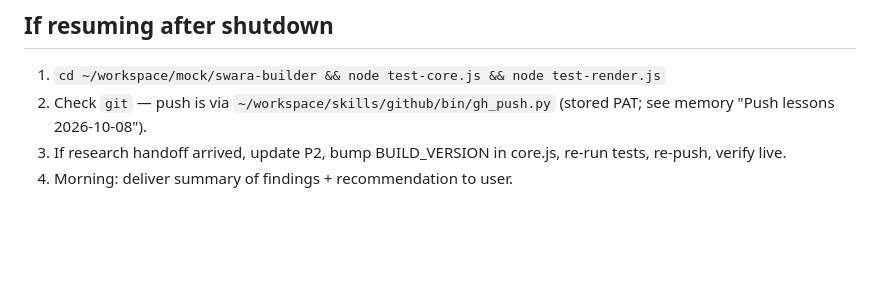
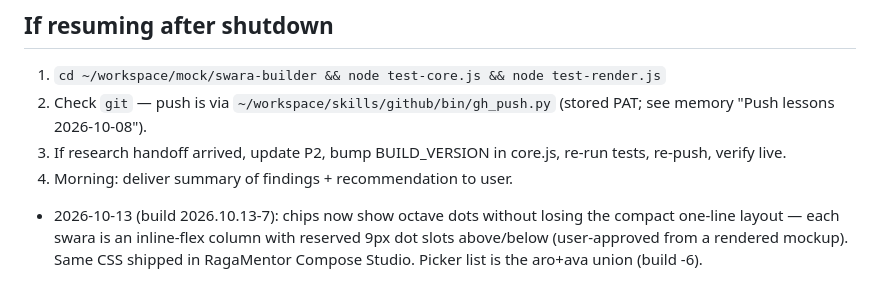
Before and after one commit to shahz-bot1/mock, a Markdown page: swara-builder/PROGRESS.md, the part around the change. GitHub-like rendering; blank space fills up the shorter version.

Commit message:
Chips show octave dots in reserved slots, compact layout kept (build 2026.10.13-7)

```diff
--- a/swara-builder/PROGRESS.md
+++ b/swara-builder/PROGRESS.md
@@ -154,3 +154,5 @@ Adi tala only for now.
 3. If research handoff arrived, update P2, bump BUILD_VERSION in core.js,
    re-run tests, re-push, verify live.
 4. Morning: deliver summary of findings + recommendation to user.
+
+- 2026-10-13 (build 2026.10.13-7): chips now show octave dots without losing the compact one-line layout — each swara is an inline-flex column with reserved 9px dot slots above/below (user-approved from a rendered mockup). Same CSS shipped in RagaMentor Compose Studio. Picker list is the aro+ava union (build -6).
```
